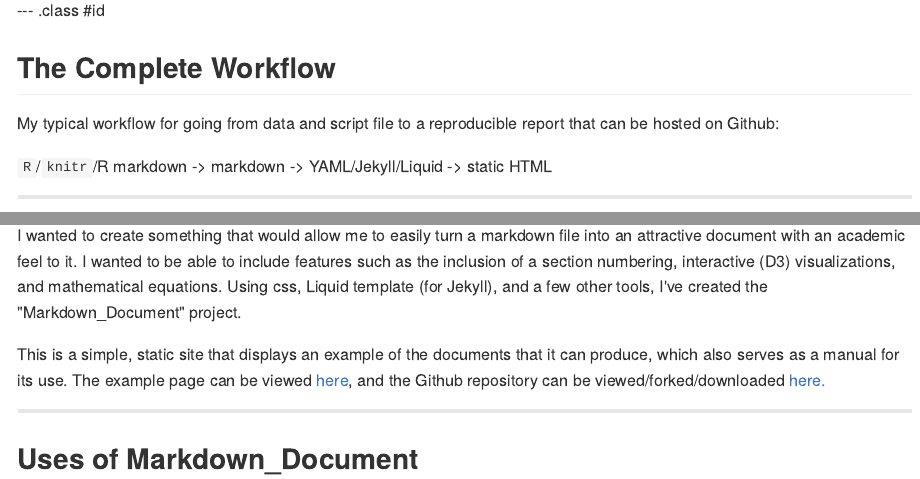
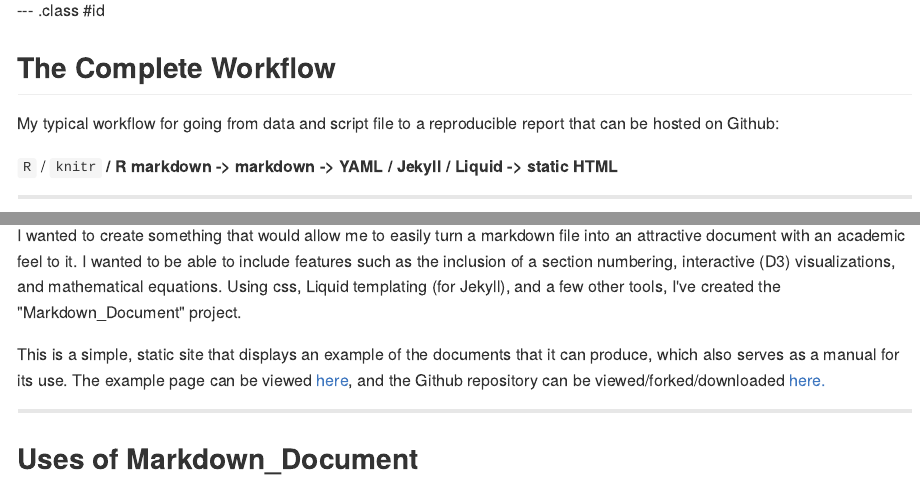
Before and after one commit to adamvi/NCME_2014, an R Markdown document (index.Rmd): the page in a window 1100 px wide, from 270 px down, and a second part further down, joined at a grey line. The pictures show the output file index.md that the author committed with the source, drawn offline in the style of GitHub.

Commit message:
Fix spelling again and other issues

```diff
--- a/index.Rmd
+++ b/index.Rmd
@@ -25,7 +26,7 @@ Version control and open environment lend itself to collaboration and replicabil
 
 My typical workflow for going from data and script file to a reproducible report that can be hosted on Github:
 
-`R`/`knitr`/R markdown  ->  markdown  ->  YAML/Jekyll/Liquid -> static HTML
+`R` / `knitr` **/ R markdown   ->   markdown  ->  YAML / Jekyll / Liquid -> static HTML**
 
 ---
 
@@ -51,7 +52,7 @@ Complexity can be added to the workflow in multiple areas.
 
 ##  Markdown_Document Project
 
-I wanted to create something that would allow me to easily turn a markdown file into an attractive document with an academic feel to it.  I wanted to be able to include features such as the inclusion of a section numbering, interactive (D3) visualizations, and mathematical equations.  Using css, Liquid template (for Jekyll), and a few other tools, I've created the "Markdown_Document" project.
+I wanted to create something that would allow me to easily turn a markdown file into an attractive document with an academic feel to it.  I wanted to be able to include features such as the inclusion of a section numbering, interactive (D3) visualizations, and mathematical equations.  Using css, Liquid templating (for Jekyll), and a few other tools, I've created the "Markdown_Document" project.
 
 This is a simple, static site that displays an example of the documents that it can produce, which also serves as a manual for its use.  The example page can be viewed [here](http://adamvi.github.io/Markdown_Document/), and the Github repository can be viewed/forked/downloaded [here.](https://github.com/adamvi/Markdown_Document)
 
```
Also changed, not shown: index.md, index.Rmd (1 more changed lines).
